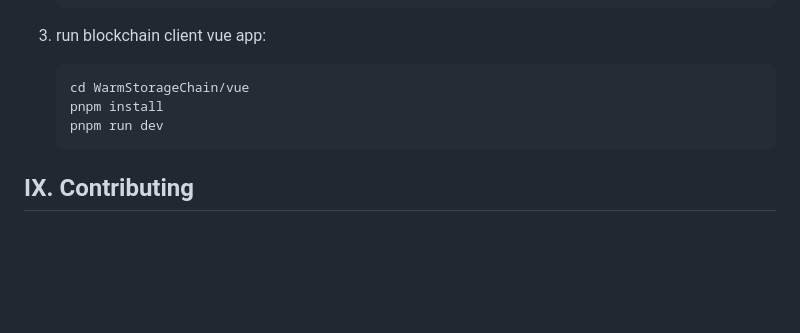
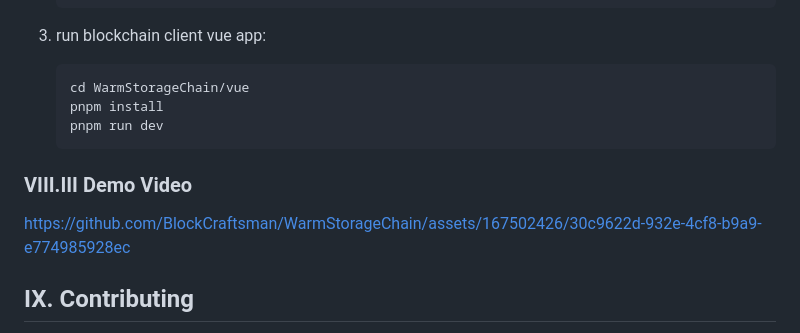
Before and after one commit to IceFireLabs/WarmStorageChain, a Markdown page: README.md, the part around the change. GitHub-like rendering; blank space fills up the shorter version.

Commit message:
feat(doc):add demo video

````diff
--- a/README.md
+++ b/README.md
@@ -132,6 +132,14 @@ Before you begin, ensure you have met the following requirements:
     pnpm run dev
     ```
 
+### VIII.III Demo Video
+
+
+
+https://github.com/BlockCraftsman/WarmStorageChain/assets/167502426/30c9622d-932e-4cf8-b9a9-e774985928ec
+
+
+
 ## IX. Contributing
 
 Contributions are what make the open-source community such an amazing place to learn, inspire, and create. Any contributions you make are **greatly appreciated**.
````
